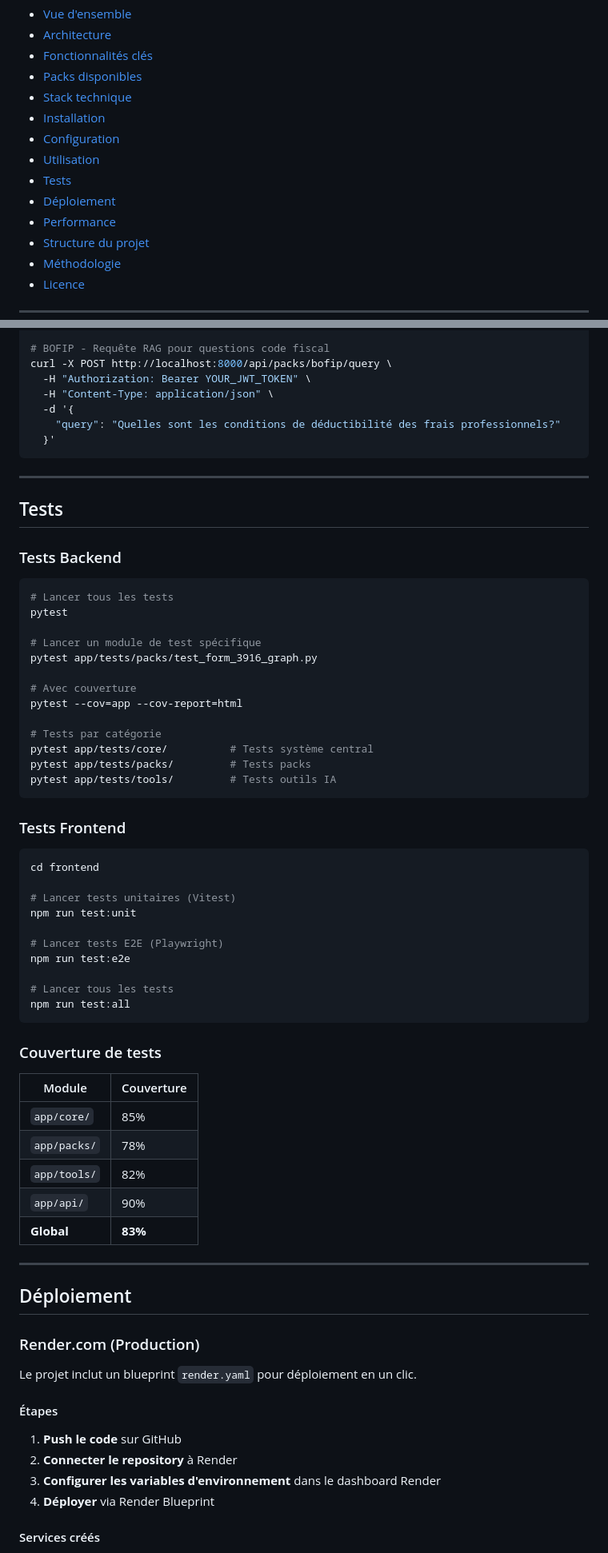
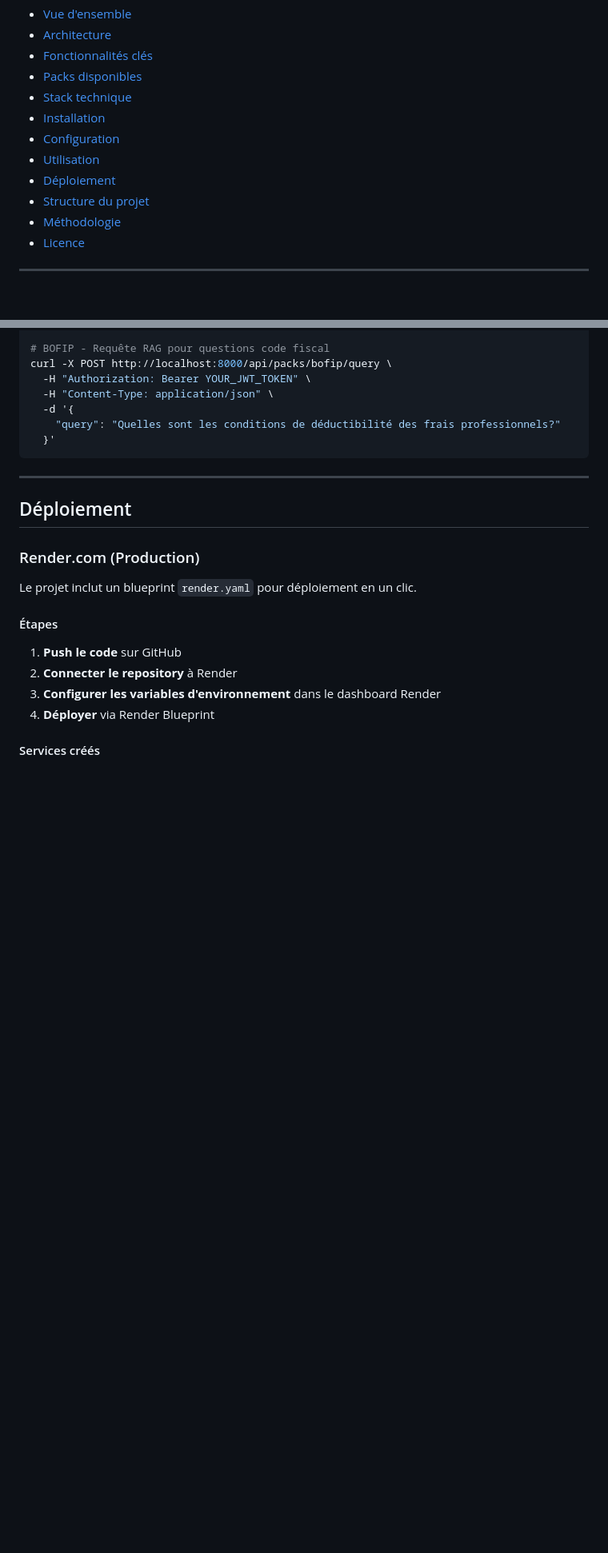
Before and after one commit to Aguern/Talaria, a Markdown page: README.md, 2 parts joined by grey strips. Shown at 80% size. Rendered like a GitHub page; blank space fills up the shorter version.

````diff
--- a/README.md
+++ b/README.md
@@ -22,9 +22,7 @@
 - [Installation](#installation)
 - [Configuration](#configuration)
 - [Utilisation](#utilisation)
-- [Tests](#tests)
 - [Déploiement](#déploiement)
-- [Performance](#performance)
 - [Structure du projet](#structure-du-projet)
 - [Méthodologie](#méthodologie)
 - [Licence](#licence)
@@ -624,54 +612,6 @@ curl -X POST http://localhost:8000/api/packs/bofip/query \
     "query": "Quelles sont les conditions de déductibilité des frais professionnels?"
   }'
 ```
-
----
-
-## Tests
-
-### Tests Backend
-
-```bash
-# Lancer tous les tests
-pytest
-
-# Lancer un module de test spécifique
-pytest app/tests/packs/test_form_3916_graph.py
-
-# Avec couverture
-pytest --cov=app --cov-report=html
-
-# Tests par catégorie
-pytest app/tests/core/          # Tests système central
-pytest app/tests/packs/         # Tests packs
-pytest app/tests/tools/         # Tests outils IA
-```
-
-### Tests Frontend
-
-```bash
-cd frontend
-
-# Lancer tests unitaires (Vitest)
-npm run test:unit
-
-# Lancer tests E2E (Playwright)
-npm run test:e2e
-
-# Lancer tous les tests
-npm run test:all
-```
-
-### Couverture de tests
-
-| Module | Couverture |
-|--------|------------|
-| `app/core/` | 85% |
-| `app/packs/` | 78% |
-| `app/tools/` | 82% |
-| `app/api/` | 90% |
-| **Global** | **83%** |
-
 ---
 
 ## Déploiement
````
Also changed, not shown: other parts of README.md (+1 -60 lines).
